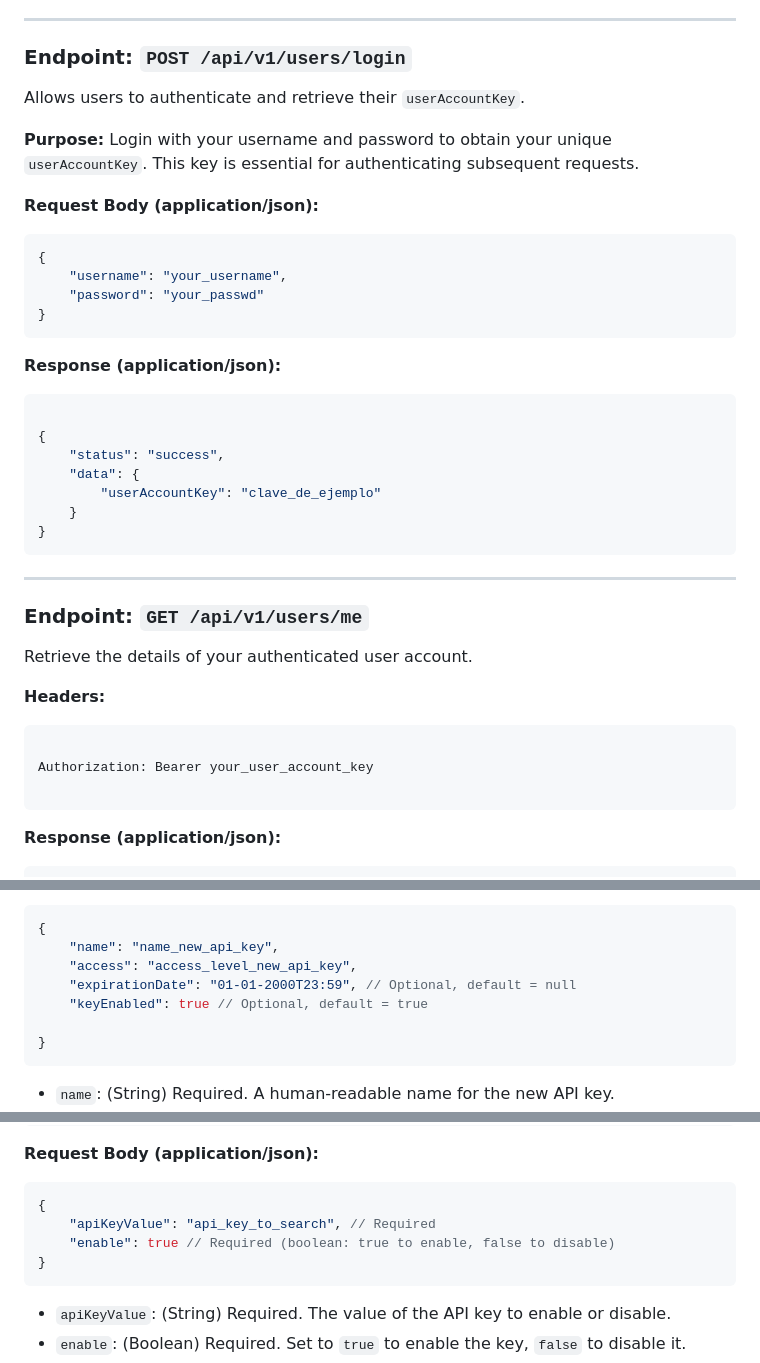
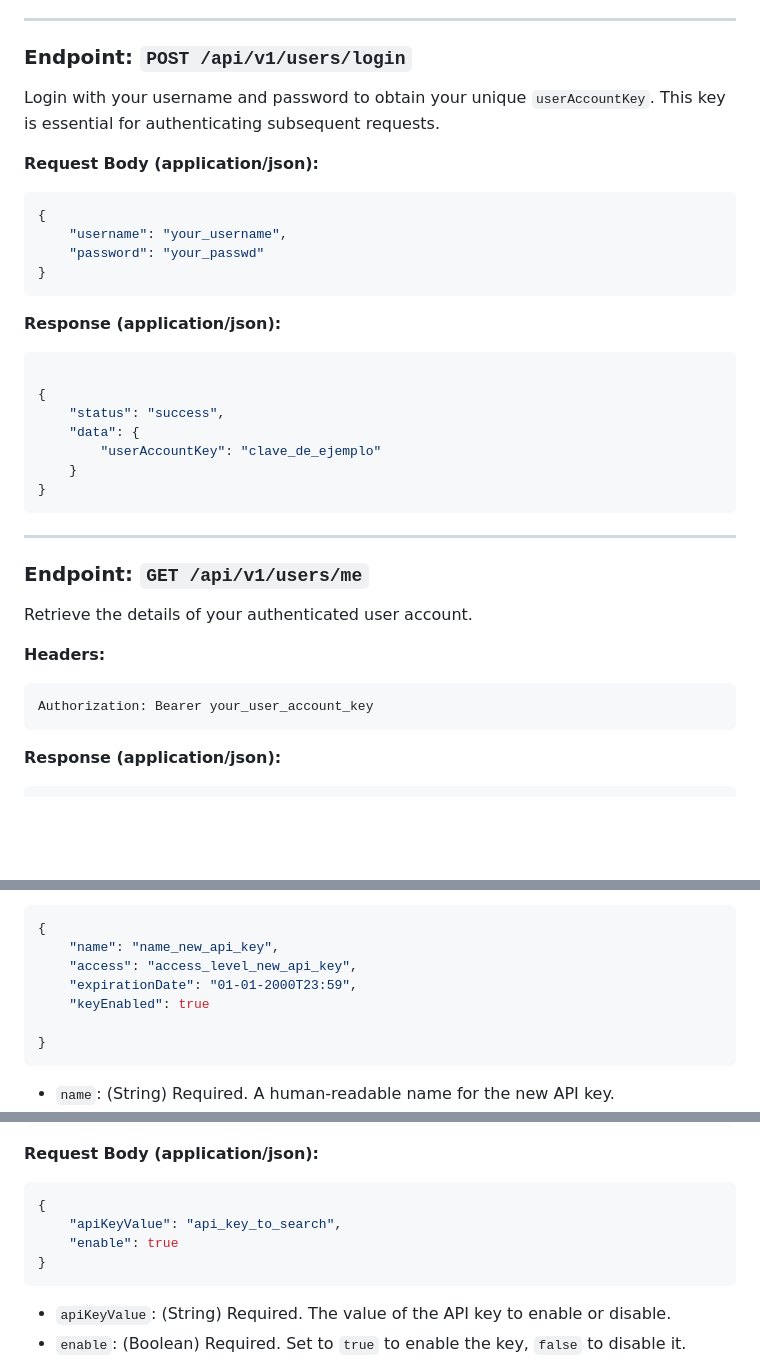
Before and after one commit to d03f/HomeADC, a Markdown page: docs/API_Documentation.md, 3 parts joined by grey strips. GitHub-like rendering; blank space fills up the shorter version.

````diff
--- a/docs/API_Documentation.md
+++ b/docs/API_Documentation.md
@@ -105,10 +104,7 @@ All requests (except the initial login) require authentication using a **Bearer
   ---
 
 ### Endpoint: `POST /api/v1/users/login`
-Allows users to authenticate and retrieve their `userAccountKey`.
-
-**Purpose:** Login with your username and password to obtain your unique `userAccountKey`. This key is essential for authenticating subsequent requests.
-
+Login with your username and password to obtain your unique `userAccountKey`. This key is essential for authenticating subsequent requests.
 
 **Request Body (application/json):**
 
@@ -120,10 +116,6 @@ Allows users to authenticate and retrieve their `userAccountKey`.
 ```
 
 **Response (application/json):**
-
-
-
-
 
 ```json
 
@@ -139,14 +131,10 @@ Allows users to authenticate and retrieve their `userAccountKey`.
 
 Retrieve the details of your authenticated user account.
 
-
-
 **Headers:**
 
 ```http
-
 Authorization: Bearer your_user_account_key
-
 ```
 **Response (application/json):**
 
@@ -312,8 +292,8 @@ Authorization: Bearer your_user_account_key
 {
 	"name": "name_new_api_key",
 	"access": "access_level_new_api_key",
-	"expirationDate": "01-01-2000T23:59", // Optional, default = null
-	"keyEnabled": true // Optional, default = true
+	"expirationDate": "01-01-2000T23:59",
+	"keyEnabled": true
 
 }
 ```
@@ -469,8 +449,8 @@ Authorization: ApiKey your_api_key_value_here
 
 ```json
 {
-	"apiKeyValue": "api_key_to_search", // Required
-	"enable": true // Required (boolean: true to enable, false to disable)
+	"apiKeyValue": "api_key_to_search",
+	"enable": true
 }
 ```
 
````
Also changed, not shown: other parts of docs/API_Documentation.md (+38 -48 lines).
